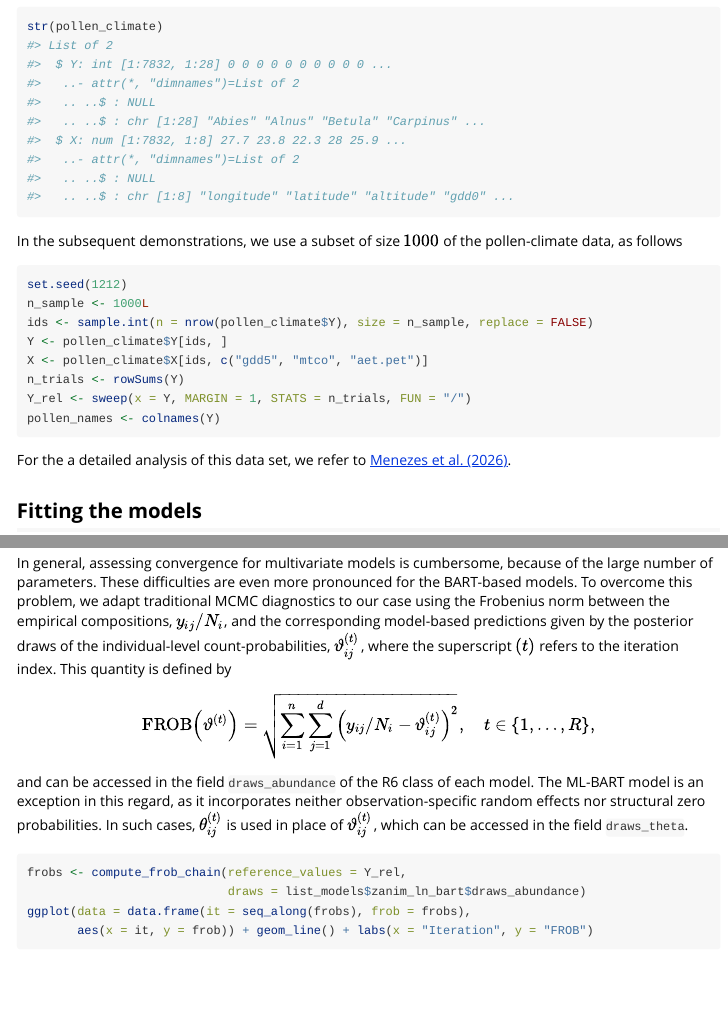
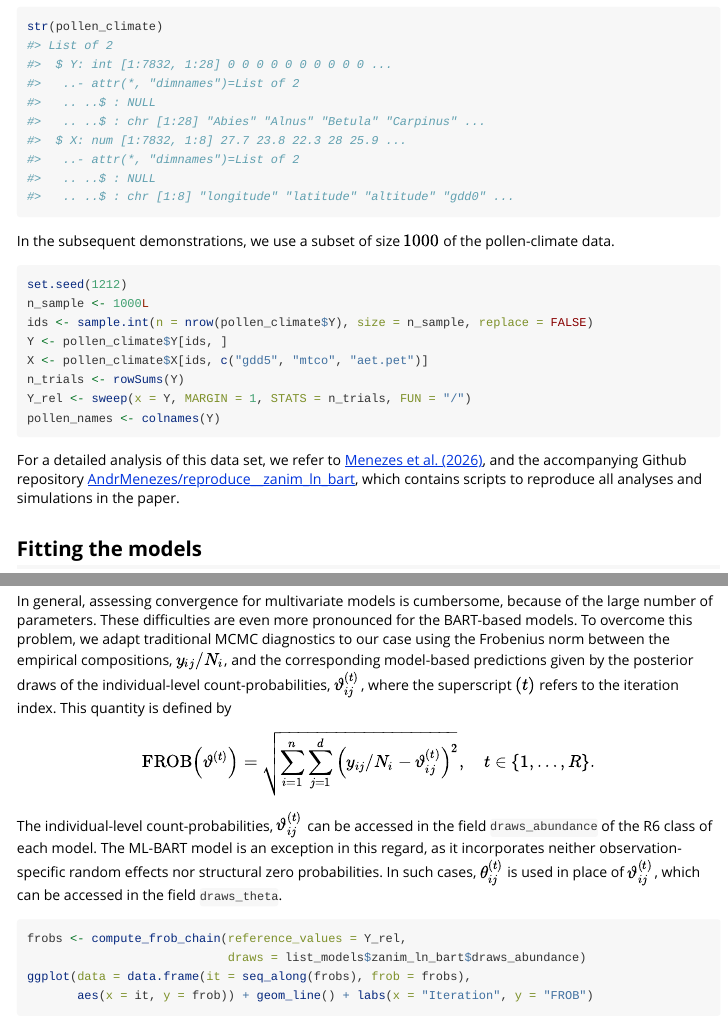
Before and after one commit to AndrMenezes/zanicc, an R Markdown document (vignettes/get_started.Rmd): the page in a window 1100 px wide, from 1580 px down, and a second part further down, joined at a grey line. Rendered offline with R 4.5, knitr and Pandoc, with nearby package versions; some code elsewhere in the file could not run offline.

Commit message:
minor edits in the text

````diff
--- a/vignettes/get_started.Rmd
+++ b/vignettes/get_started.Rmd
@@ -131,7 +131,8 @@ data(pollen_climate, package = "zanicc")
 str(pollen_climate)
 ```
 
-In the subsequent demonstrations, we use a subset of size $1000$ of the pollen-climate data, as follows
+In the subsequent demonstrations, we use a subset of size $1000$ of the
+pollen-climate data.
 ```{r subset}
 set.seed(1212)
 n_sample <- 1000L
@@ -143,8 +144,11 @@ Y_rel <- sweep(x = Y, MARGIN = 1, STATS = n_trials, FUN = "/")
 pollen_names <- colnames(Y)
 ```
 
-For the a detailed analysis of this data set, we refer to
-[Menezes et al. (2026)](https://arxiv.org/abs/2601.08067v2).
+For a detailed analysis of this data set, we refer to
+[Menezes et al. (2026)](https://arxiv.org/abs/2601.08067v2), and the accompanying
+Github repository
+[AndrMenezes/reproduce__zanim_ln_bart](https://github.com/AndrMenezes/reproduce__zanim_ln_bart/),
+which contains scripts to reproduce all analyses and simulations in the paper.
 
 ## Fitting the models
 
@@ -416,9 +422,12 @@ the superscript $(t)$ refers to the iteration index.
 This quantity is defined by
 $$
 \operatorname{FROB}\left(\vartheta^{(t)}\right) = \sqrt{\sum_{i=1}^n\sum_{j=1}^d \left(y_{ij}/N_i - \vartheta^{(t)}_{ij} \right)^2},
-\quad t\in\{1,\ldots,R\},
+\quad t\in\{1,\ldots,R\}.
 $$
-and can be accessed in the field `draws_abundance` of the R6 class of each model. The ML-BART model is an exception in this regard, as it incorporates neither observation-specific
+
+The individual-level count-probabilities, $\vartheta^{(t)}_{ij}$ can be accessed in
+the field `draws_abundance` of the R6 class of each model.
+The ML-BART model is an exception in this regard, as it incorporates neither observation-specific
 random effects nor structural zero probabilities. In such cases,
 $\theta^{(t)}_{ij}$ is used in place of $\vartheta^{(t)}_{ij}$, which
 can be accessed in the field `draws_theta`.
````
Also changed, not shown: vignettes/get_started.Rmd (8 more changed lines).
